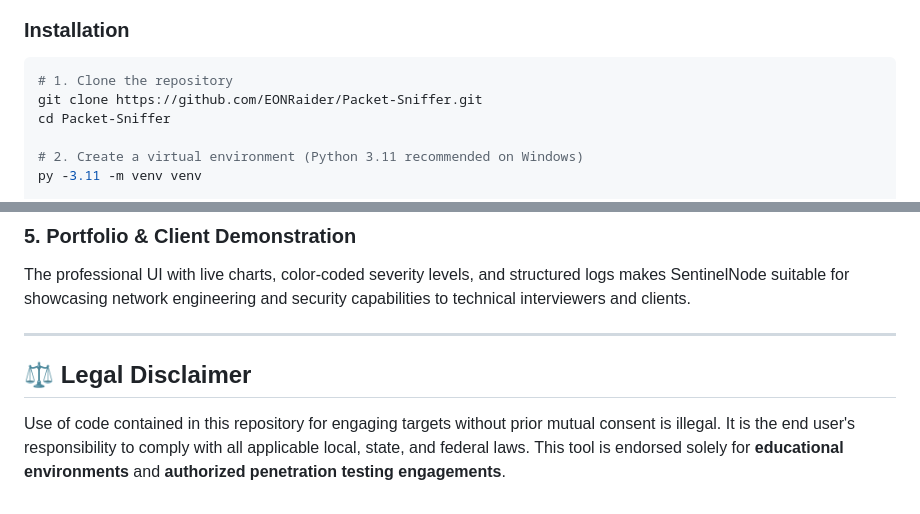
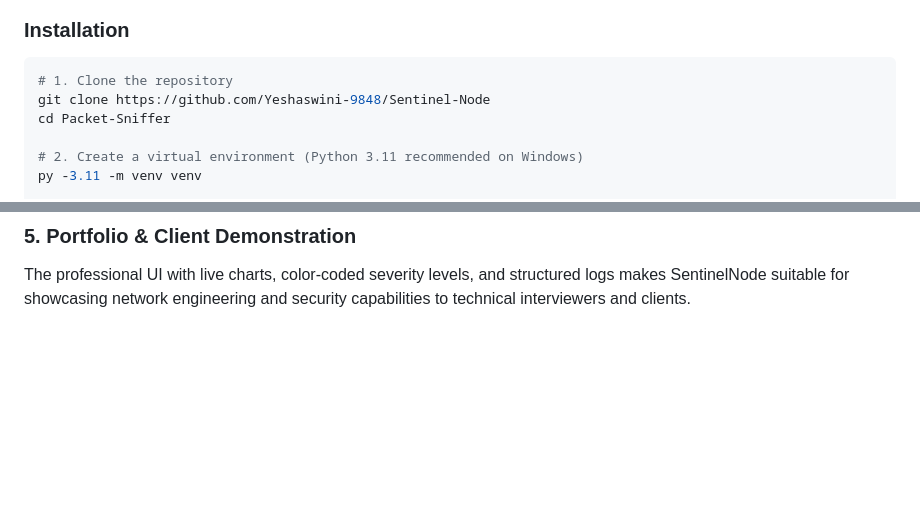
Before and after one commit to Yeshaswini-9848/Sentinel-Node, a Markdown page: README.md, 2 parts joined by grey strips. Rendered like a GitHub page; blank space fills up the shorter version.

````diff
--- a/README.md
+++ b/README.md
@@ -132,7 +132,7 @@ TrafficLogger  NetworkSniffer.packet_queue
 
 ```bash
 # 1. Clone the repository
-git clone https://github.com/EONRaider/Packet-Sniffer.git
+git clone https://github.com/Yeshaswini-9848/Sentinel-Node
 cd Packet-Sniffer
 
 # 2. Create a virtual environment (Python 3.11 recommended on Windows)
@@ -222,9 +222,3 @@ The simulation mode generates realistic traffic patterns (including attack scena
 
 ### 5. Portfolio & Client Demonstration
 The professional UI with live charts, color-coded severity levels, and structured logs makes SentinelNode suitable for showcasing network engineering and security capabilities to technical interviewers and clients.
-
----
-
-## ⚖️ Legal Disclaimer
-
-Use of code contained in this repository for engaging targets without prior mutual consent is illegal. It is the end user's responsibility to comply with all applicable local, state, and federal laws. This tool is endorsed solely for **educational environments** and **authorized penetration testing engagements**.
````
